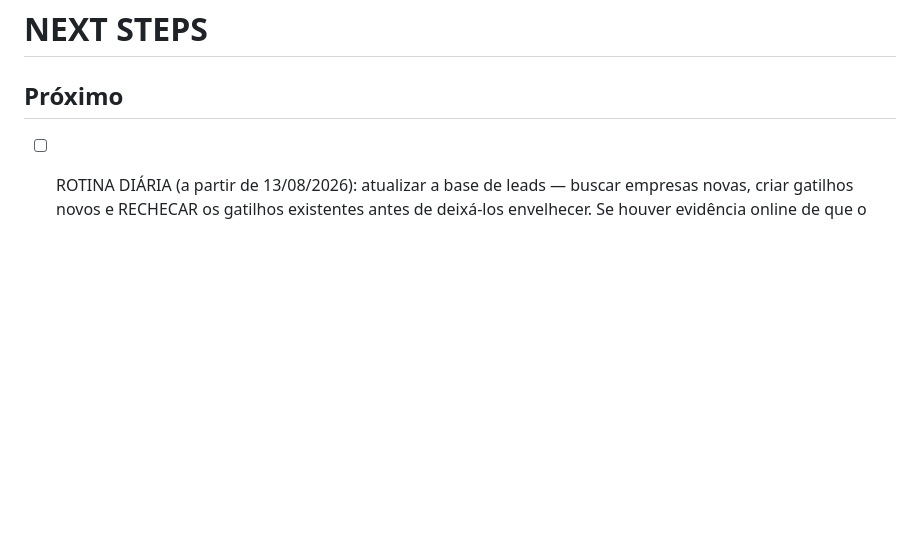
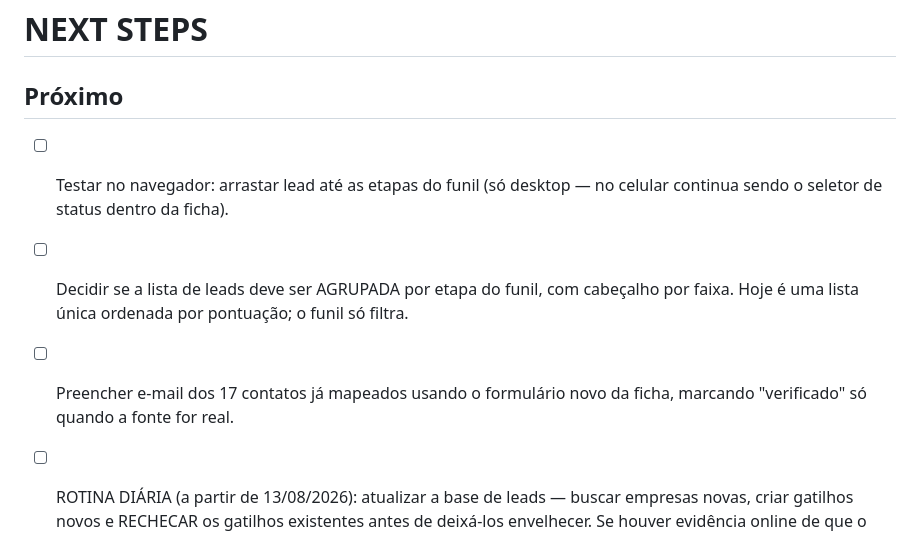
Before and after one commit to karinabupplobo/buppid, a Markdown page: NEXT_STEPS.md, the part around the change. GitHub-like rendering; blank space fills up the shorter version.

```diff
--- a/NEXT_STEPS.md
+++ b/NEXT_STEPS.md
@@ -1,6 +1,14 @@
 # NEXT STEPS
 
 ## Próximo
+
+- [ ] Testar no navegador: arrastar lead até as etapas do funil (só desktop —
+      no celular continua sendo o seletor de status dentro da ficha).
+- [ ] Decidir se a lista de leads deve ser AGRUPADA por etapa do funil, com
+      cabeçalho por faixa. Hoje é uma lista única ordenada por pontuação; o
+      funil só filtra.
+- [ ] Preencher e-mail dos 17 contatos já mapeados usando o formulário novo da
+      ficha, marcando "verificado" só quando a fonte for real.
 
 - [ ] ROTINA DIÁRIA (a partir de 13/08/2026): atualizar a base de leads —
       buscar empresas novas, criar gatilhos novos e RECHECAR os gatilhos
```
Also changed, not shown: CHANGELOG.md (+44 -0 lines).
